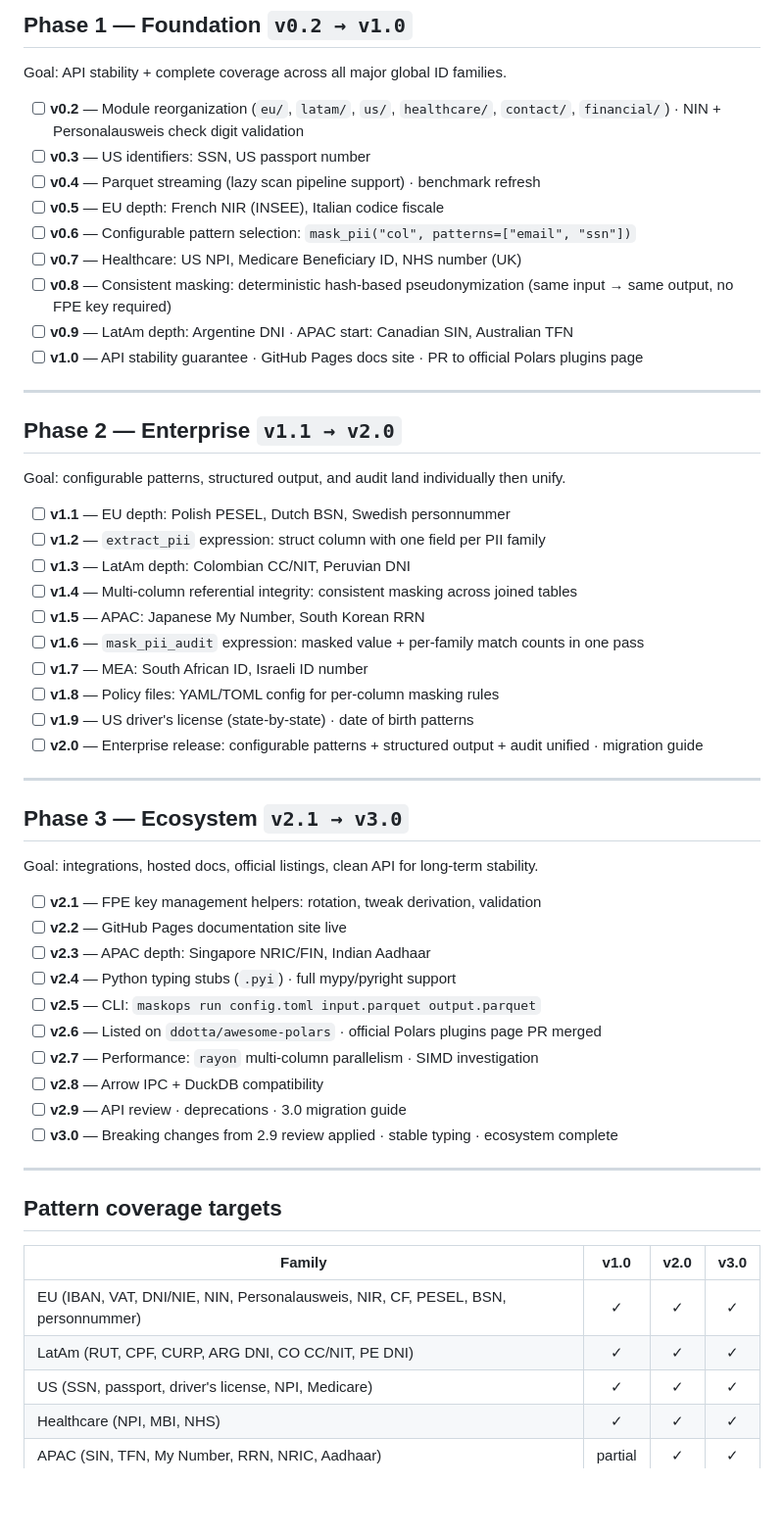
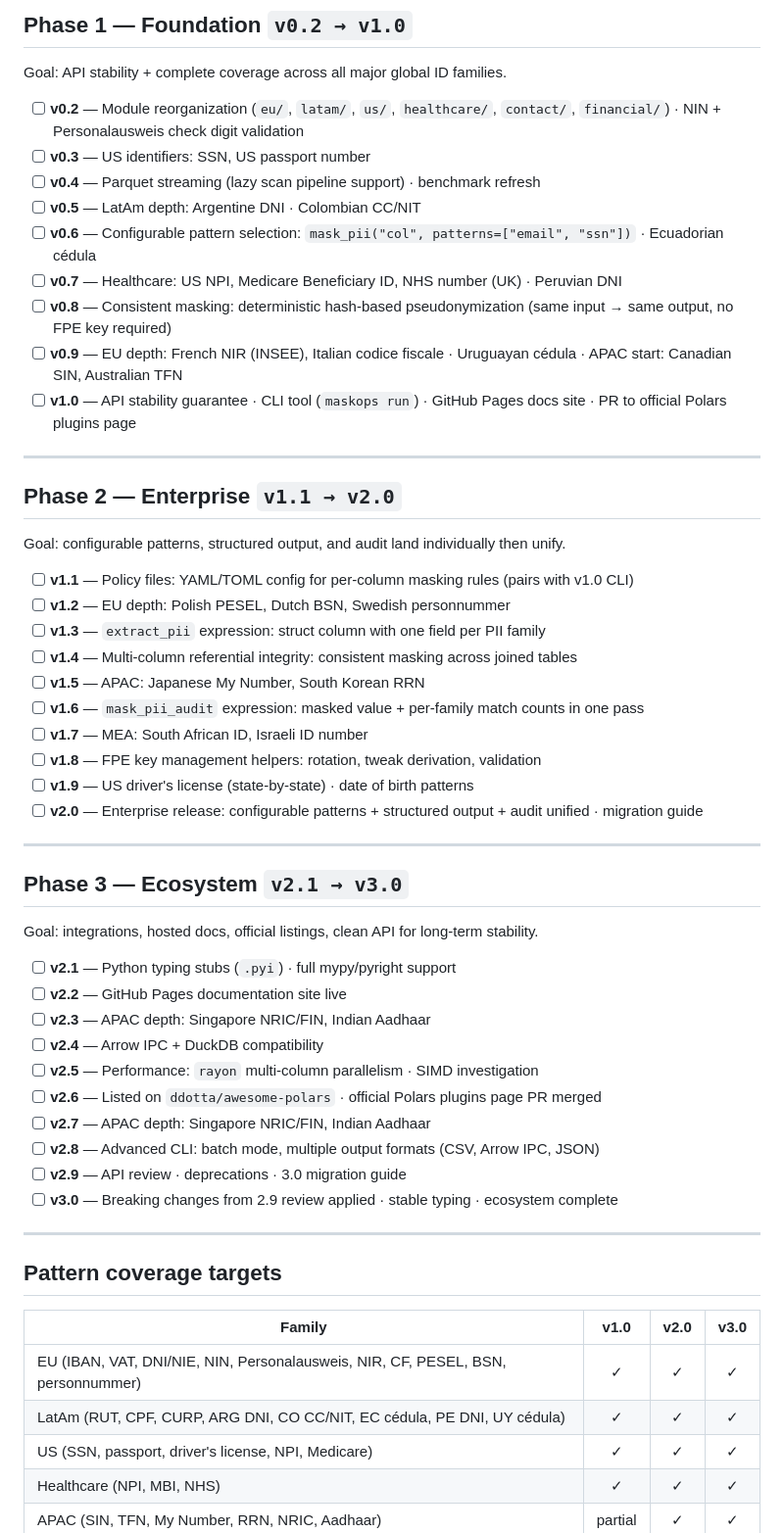
Before and after one commit to fcarvajalbrown/MaskOps, a Markdown page: ROADMAP.md, the part around one of its changes. Shown at 98% size. Rendered like a GitHub page; blank space fills up the shorter version.

Commit message:
docs: reshuffle roadmap for LATAM commercial priority

```diff
--- a/ROADMAP.md
+++ b/ROADMAP.md
@@ -14,12 +14,12 @@ Goal: API stability + complete coverage across all major global ID families.
 - [ ] **v0.2** — Module reorganization (`eu/`, `latam/`, `us/`, `healthcare/`, `contact/`, `financial/`) · NIN + Personalausweis check digit validation
 - [ ] **v0.3** — US identifiers: SSN, US passport number
 - [ ] **v0.4** — Parquet streaming (lazy scan pipeline support) · benchmark refresh
-- [ ] **v0.5** — EU depth: French NIR (INSEE), Italian codice fiscale
-- [ ] **v0.6** — Configurable pattern selection: `mask_pii("col", patterns=["email", "ssn"])`
-- [ ] **v0.7** — Healthcare: US NPI, Medicare Beneficiary ID, NHS number (UK)
+- [ ] **v0.5** — LatAm depth: Argentine DNI · Colombian CC/NIT
+- [ ] **v0.6** — Configurable pattern selection: `mask_pii("col", patterns=["email", "ssn"])` · Ecuadorian cédula
+- [ ] **v0.7** — Healthcare: US NPI, Medicare Beneficiary ID, NHS number (UK) · Peruvian DNI
 - [ ] **v0.8** — Consistent masking: deterministic hash-based pseudonymization (same input → same output, no FPE key required)
-- [ ] **v0.9** — LatAm depth: Argentine DNI · APAC start: Canadian SIN, Australian TFN
-- [ ] **v1.0** — API stability guarantee · GitHub Pages docs site · PR to official Polars plugins page
+- [ ] **v0.9** — EU depth: French NIR (INSEE), Italian codice fiscale · Uruguayan cédula · APAC start: Canadian SIN, Australian TFN
+- [ ] **v1.0** — API stability guarantee · CLI tool (`maskops run`) · GitHub Pages docs site · PR to official Polars plugins page
 
 ---
 
@@ -27,14 +27,14 @@ Goal: API stability + complete coverage across all major global ID families.
 
 Goal: configurable patterns, structured output, and audit land individually then unify.
 
-- [ ] **v1.1** — EU depth: Polish PESEL, Dutch BSN, Swedish personnummer
-- [ ] **v1.2** — `extract_pii` expression: struct column with one field per PII family
-- [ ] **v1.3** — LatAm depth: Colombian CC/NIT, Peruvian DNI
+- [ ] **v1.1** — Policy files: YAML/TOML config for per-column masking rules (pairs with v1.0 CLI)
+- [ ] **v1.2** — EU depth: Polish PESEL, Dutch BSN, Swedish personnummer
+- [ ] **v1.3** — `extract_pii` expression: struct column with one field per PII family
 - [ ] **v1.4** — Multi-column referential integrity: consistent masking across joined tables
 - [ ] **v1.5** — APAC: Japanese My Number, South Korean RRN
 - [ ] **v1.6** — `mask_pii_audit` expression: masked value + per-family match counts in one pass
 - [ ] **v1.7** — MEA: South African ID, Israeli ID number
-- [ ] **v1.8** — Policy files: YAML/TOML config for per-column masking rules
+- [ ] **v1.8** — FPE key management helpers: rotation, tweak derivation, validation
 - [ ] **v1.9** — US driver's license (state-by-state) · date of birth patterns
 - [ ] **v2.0** — Enterprise release: configurable patterns + structured output + audit unified · migration guide
 
@@ -44,14 +44,14 @@ Goal: configurable patterns, structured output, and audit land individually then
 
 Goal: integrations, hosted docs, official listings, clean API for long-term stability.
 
-- [ ] **v2.1** — FPE key management helpers: rotation, tweak derivation, validation
+- [ ] **v2.1** — Python typing stubs (`.pyi`) · full mypy/pyright support
 - [ ] **v2.2** — GitHub Pages documentation site live
 - [ ] **v2.3** — APAC depth: Singapore NRIC/FIN, Indian Aadhaar
-- [ ] **v2.4** — Python typing stubs (`.pyi`) · full mypy/pyright support
-- [ ] **v2.5** — CLI: `maskops run config.toml input.parquet output.parquet`
+- [ ] **v2.4** — Arrow IPC + DuckDB compatibility
+- [ ] **v2.5** — Performance: `rayon` multi-column parallelism · SIMD investigation
 - [ ] **v2.6** — Listed on `ddotta/awesome-polars` · official Polars plugins page PR merged
-- [ ] **v2.7** — Performance: `rayon` multi-column parallelism · SIMD investigation
-- [ ] **v2.8** — Arrow IPC + DuckDB compatibility
+- [ ] **v2.7** — APAC depth: Singapore NRIC/FIN, Indian Aadhaar
+- [ ] **v2.8** — Advanced CLI: batch mode, multiple output formats (CSV, Arrow IPC, JSON)
 - [ ] **v2.9** — API review · deprecations · 3.0 migration guide
 - [ ] **v3.0** — Breaking changes from 2.9 review applied · stable typing · ecosystem complete
 
@@ -62,7 +62,7 @@ Goal: integrations, hosted docs, official listings, clean API for long-term stab
 | Family | v1.0 | v2.0 | v3.0 |
 |--------|:----:|:----:|:----:|
 | EU (IBAN, VAT, DNI/NIE, NIN, Personalausweis, NIR, CF, PESEL, BSN, personnummer) | ✓ | ✓ | ✓ |
-| LatAm (RUT, CPF, CURP, ARG DNI, CO CC/NIT, PE DNI) | ✓ | ✓ | ✓ |
+| LatAm (RUT, CPF, CURP, ARG DNI, CO CC/NIT, EC cédula, PE DNI, UY cédula) | ✓ | ✓ | ✓ |
 | US (SSN, passport, driver's license, NPI, Medicare) | ✓ | ✓ | ✓ |
 | Healthcare (NPI, MBI, NHS) | ✓ | ✓ | ✓ |
 | APAC (SIN, TFN, My Number, RRN, NRIC, Aadhaar) | partial | ✓ | ✓ |
```
Also changed, not shown: other parts of ROADMAP.md (+8 -0 lines), 1 other file.
